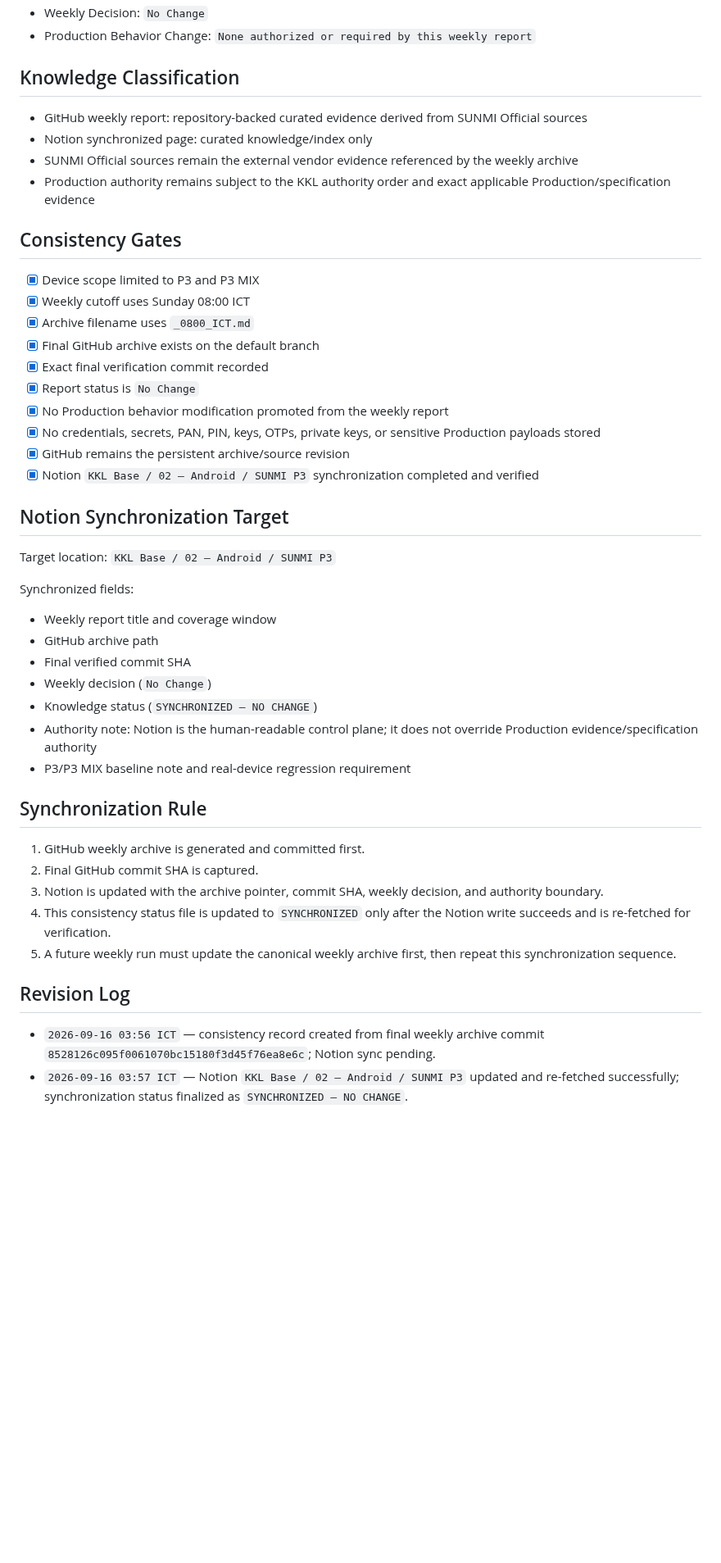
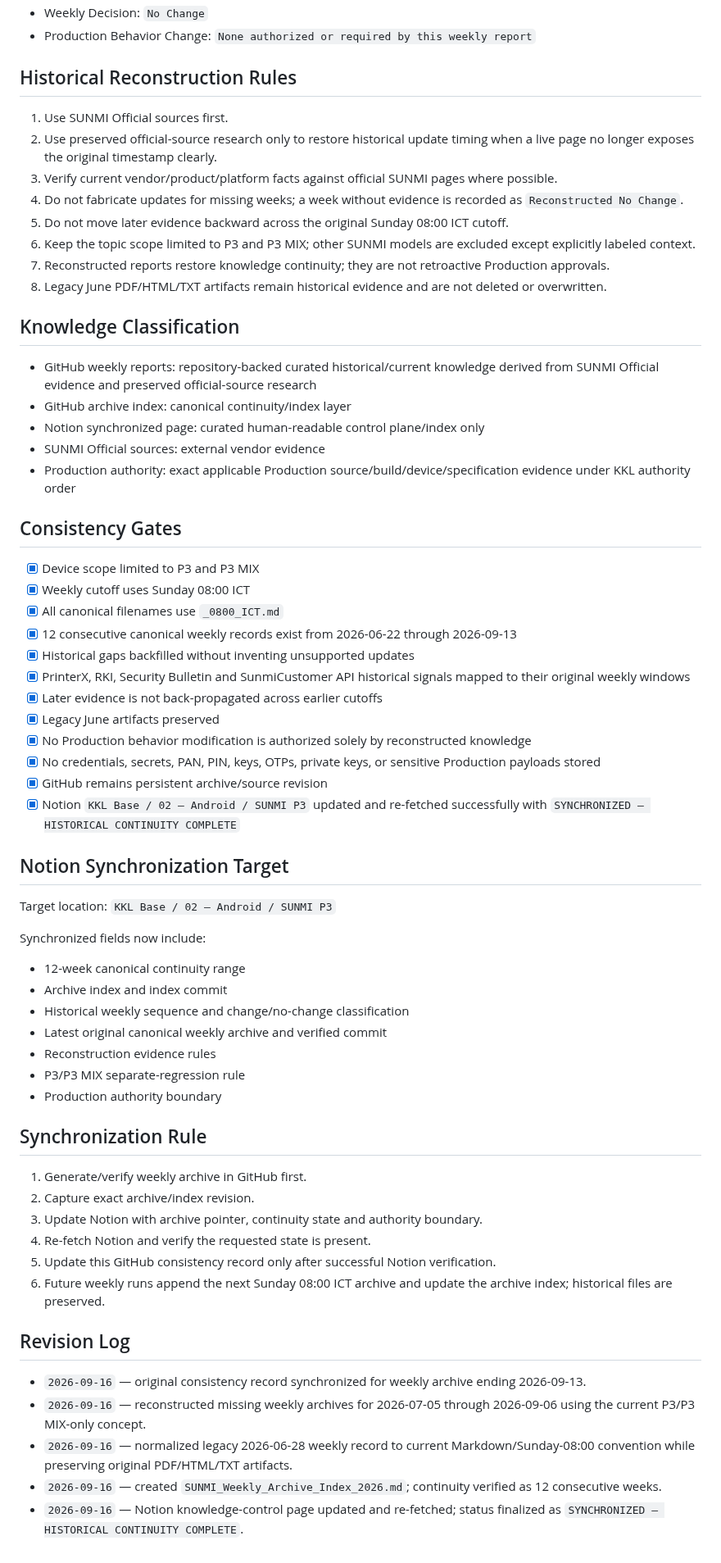
Before and after one commit to RepoKan/K-Knowledgeable-, a Markdown page: chatgpt-generated/sunmi-weekly/SUNMI_Knowledge_Consistency_Status.md, the part around one of its changes. Shown at 82% size. GitHub-like rendering; blank space fills up the shorter version.

Commit message:
Complete SUNMI historical weekly continuity and Notion sync

```diff
--- a/chatgpt-generated/sunmi-weekly/SUNMI_Knowledge_Consistency_Status.md
+++ b/chatgpt-generated/sunmi-weekly/SUNMI_Knowledge_Consistency_Status.md
@@ -20,49 +47,66 @@
 - Weekly Decision: `No Change`
 - Production Behavior Change: `None authorized or required by this weekly report`
 
+## Historical Reconstruction Rules
+
+1. Use SUNMI Official sources first.
+2. Use preserved official-source research only to restore historical update timing when a live page no longer exposes the original timestamp clearly.
+3. Verify current vendor/product/platform facts against official SUNMI pages where possible.
+4. Do not fabricate updates for missing weeks; a week without evidence is recorded as `Reconstructed No Change`.
+5. Do not move later evidence backward across the original Sunday 08:00 ICT cutoff.
+6. Keep the topic scope limited to P3 and P3 MIX; other SUNMI models are excluded except explicitly labeled context.
+7. Reconstructed reports restore knowledge continuity; they are not retroactive Production approvals.
+8. Legacy June PDF/HTML/TXT artifacts remain historical evidence and are not deleted or overwritten.
+
 ## Knowledge Classification
 
-- GitHub weekly report: repository-backed curated evidence derived from SUNMI Official sources
-- Notion synchronized page: curated knowledge/index only
-- SUNMI Official sources remain the external vendor evidence referenced by the weekly archive
-- Production authority remains subject to the KKL authority order and exact applicable Production/specification evidence
+- GitHub weekly reports: repository-backed curated historical/current knowledge derived from SUNMI Official evidence and preserved official-source research
+- GitHub archive index: canonical continuity/index layer
+- Notion synchronized page: curated human-readable control plane/index only
+- SUNMI Official sources: external vendor evidence
+- Production authority: exact applicable Production source/build/device/specification evidence under KKL authority order
 
 ## Consistency Gates
 
 - [x] Device scope limited to P3 and P3 MIX
 - [x] Weekly cutoff uses Sunday 08:00 ICT
-- [x] Archive filename uses `_0800_ICT.md`
-- [x] Final GitHub archive exists on the default branch
-- [x] Exact final verification commit recorded
-- [x] Report status is `No Change`
-- [x] No Production behavior modification promoted from the weekly report
+- [x] All canonical filenames use `_0800_ICT.md`
+- [x] 12 consecutive canonical weekly records exist from 2026-06-22 through 2026-09-13
+- [x] Historical gaps backfilled without inventing unsupported updates
+- [x] PrinterX, RKI, Security Bulletin and SunmiCustomer API historical signals mapped to their original weekly windows
+- [x] Later evidence is not back-propagated across earlier cutoffs
+- [x] Legacy June artifacts preserved
+- [x] No Production behavior modification is authorized solely by reconstructed knowledge
 - [x] No credentials, secrets, PAN, PIN, keys, OTPs, private keys, or sensitive Production payloads stored
-- [x] GitHub remains the persistent archive/source revision
-- [x] Notion `KKL Base / 02 — Android / SUNMI P3` synchronization completed and verified
+- [x] GitHub remains persistent archive/source revision
+- [x] Notion `KKL Base / 02 — Android / SUNMI P3` updated and re-fetched successfully with `SYNCHRONIZED — HISTORICAL CONTINUITY COMPLETE`
 
 ## Notion Synchronization Target
 
 Target location: `KKL Base / 02 — Android / SUNMI P3`
 
-Synchronized fields:
-
-- Weekly report title and coverage window
-- GitHub archive path
-- Final verified commit SHA
-- Weekly decision (`No Change`)
-- Knowledge status (`SYNCHRONIZED — NO CHANGE`)
-- Authority note: Notion is the human-readable control plane; it does not override Production evidence/specification authority
-- P3/P3 MIX baseline note and real-device regression requirement
+Synchronized fields now include:
+- 12-week canonical continuity range
+- Archive index and index commit
+- Historical weekly sequence and change/no-change classification
+- Latest original canonical weekly archive and verified commit
+- Reconstruction evidence rules
+- P3/P3 MIX separate-regression rule
+- Production authority boundary
 
 ## Synchronization Rule
 
-1. GitHub weekly archive is generated and committed first.
-2. Final GitHub commit SHA is captured.
-3. Notion is updated with the archive pointer, commit SHA, weekly decision, and authority boundary.
-4. This consistency status file is updated to `SYNCHRONIZED` only after the Notion write succeeds and is re-fetched for verification.
-5. A future weekly run must update the canonical weekly archive first, then repeat this synchronization sequence.
+1. Generate/verify weekly archive in GitHub first.
+2. Capture exact archive/index revision.
+3. Update Notion with archive pointer, continuity state and authority boundary.
+4. Re-fetch Notion and verify the requested state is present.
+5. Update this GitHub consistency record only after successful Notion verification.
+6. Future weekly runs append the next Sunday 08:00 ICT archive and update the archive index; historical files are preserved.
 
 ## Revision Log
 
-- `2026-09-16 03:56 ICT` — consistency record created from final weekly archive commit `8528126c095f0061070bc15180f3d45f76ea8e6c`; Notion sync pending.
-- `2026-09-16 03:57 ICT` — Notion `KKL Base / 02 — Android / SUNMI P3` updated and re-fetched successfully; synchronization status finalized as `SYNCHRONIZED — NO CHANGE`.
+- `2026-09-16` — original consistency record synchronized for weekly archive ending 2026-09-13.
+- `2026-09-16` — reconstructed missing weekly archives for 2026-07-05 through 2026-09-06 using the current P3/P3 MIX-only concept.
+- `2026-09-16` — normalized legacy 2026-06-28 weekly record to current Markdown/Sunday-08:00 convention while preserving original PDF/HTML/TXT artifacts.
+- `2026-09-16` — created `SUNMI_Weekly_Archive_Index_2026.md`; continuity verified as 12 consecutive weeks.
+- `2026-09-16` — Notion knowledge-control page updated and re-fetched; status finalized as `SYNCHRONIZED — HISTORICAL CONTINUITY COMPLETE`.
```
Also changed, not shown: other parts of chatgpt-generated/sunmi-weekly/SUNMI_Knowledge_Consistency_Status.md (+32 -5 lines).
